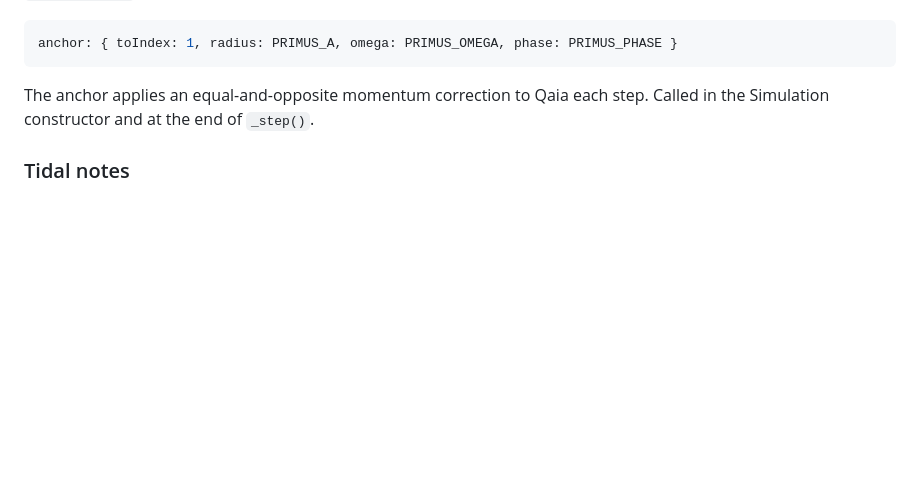
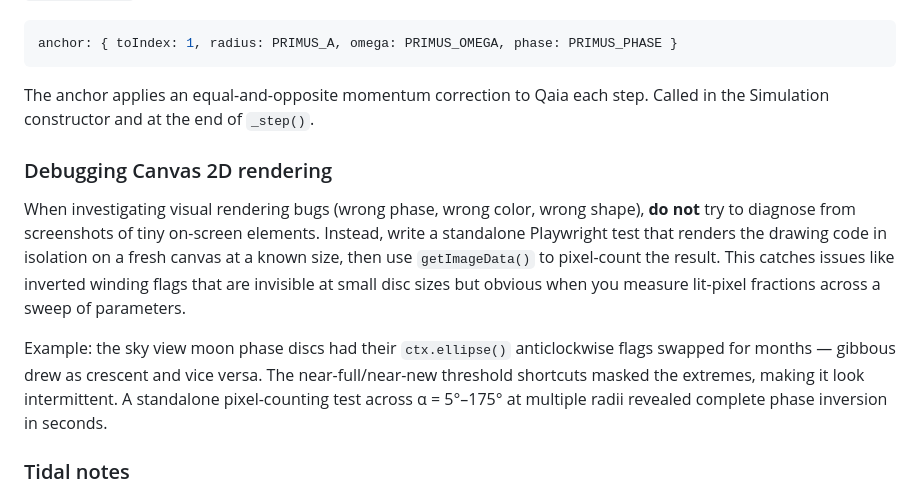
Before and after one commit to msullivan/moons, a Markdown page: CLAUDE.md, the part around the change. Rendered like a GitHub page; blank space fills up the shorter version.

Commit message:
Document Canvas debugging lesson in CLAUDE.md

```diff
--- a/CLAUDE.md
+++ b/CLAUDE.md
@@ -164,6 +164,20 @@ anchor: { toIndex: 1, radius: PRIMUS_A, omega: PRIMUS_OMEGA, phase: PRIMUS_PHASE
 The anchor applies an equal-and-opposite momentum correction to Qaia each step.
 Called in the Simulation constructor and at the end of `_step()`.
 
+### Debugging Canvas 2D rendering
+
+When investigating visual rendering bugs (wrong phase, wrong color, wrong shape), **do not**
+try to diagnose from screenshots of tiny on-screen elements. Instead, write a standalone
+Playwright test that renders the drawing code in isolation on a fresh canvas at a known size,
+then use `getImageData()` to pixel-count the result. This catches issues like inverted winding
+flags that are invisible at small disc sizes but obvious when you measure lit-pixel fractions
+across a sweep of parameters.
+
+Example: the sky view moon phase discs had their `ctx.ellipse()` anticlockwise flags swapped
+for months — gibbous drew as crescent and vice versa. The near-full/near-new threshold
+shortcuts masked the extremes, making it look intermittent. A standalone pixel-counting test
+across α = 5°–175° at multiple radii revealed complete phase inversion in seconds.
+
 ### Tidal notes
 
 - Primus is geosynchronous → raises a static ~20 cm tidal bulge, not an oscillating tide.
```
